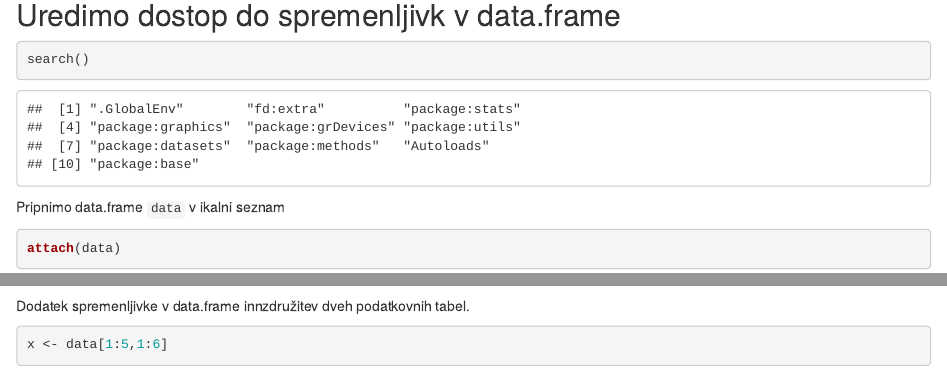
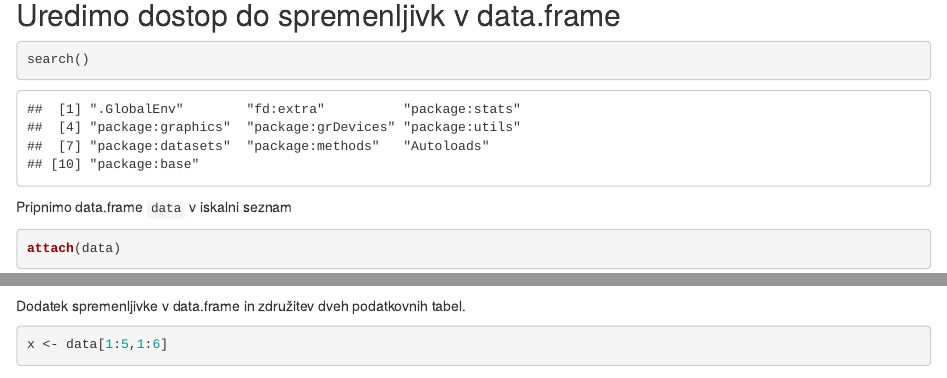
Before and after one commit to ablejec/RPS-2018, an R Markdown document (AnalizaPodatkov.Rmd): the page in a window 1100 px wide, from 7750 px down, and a second part further down, joined at a grey line. Rendered offline with R 4.5, knitr and Pandoc, with nearby package versions; some code elsewhere in the file could not run offline.

Commit message:
Popravek zatipkanih besedil

````diff
--- a/AnalizaPodatkov.Rmd
+++ b/AnalizaPodatkov.Rmd
@@ -161,7 +161,7 @@ u
 search()
 ```
 
-Pripnimo data.frame `data` v ikalni seznam
+Pripnimo data.frame `data` v iskalni seznam
 
 ```{r}
 attach(data)
@@ -172,7 +172,7 @@ search()
 mesec
 ```
 
-Dodatek spremenljivke v data.frame innzdružitev dveh podatkovnih tabel.
+Dodatek spremenljivke v data.frame in združitev dveh podatkovnih tabel.
 
 
 ```{r}
````
